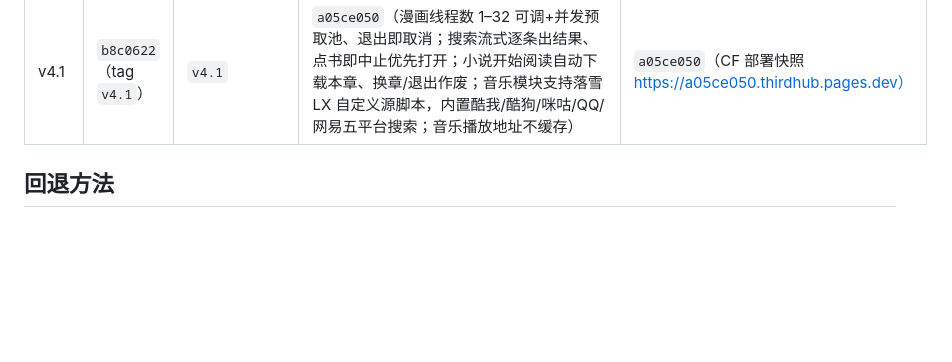
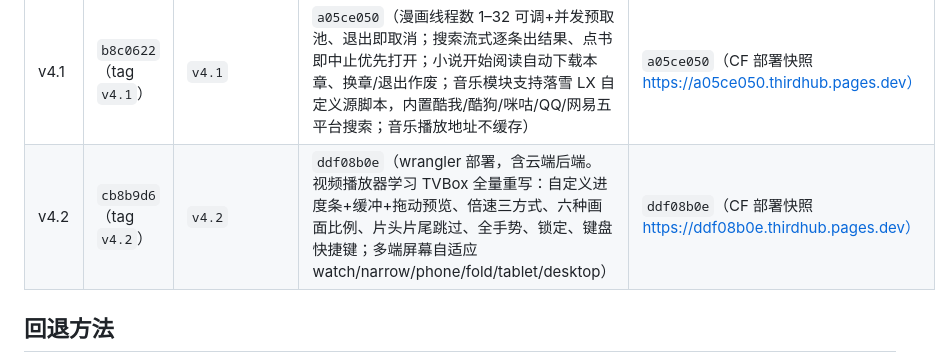
Before and after one commit to Smalluniverseheng/ThirdHub, a Markdown page: docs/ROLLBACK.md, the part around the change. GitHub-like rendering; blank space fills up the shorter version.

Commit message:
docs: v4.2 备份记录（CF ddf08b0e）

```diff
--- a/docs/ROLLBACK.md
+++ b/docs/ROLLBACK.md
@@ -35,6 +35,7 @@ ThirdHub 网站版有三层备份，任何一层都可以把站点恢复到历
 | v3.9 | `af6178c`（tag `v3.9`，含 v2.7–v3.9 全量累积） | `v3.9` | `88a00a34`（Venera 引擎对齐官方：搜索选项默认值、loadNext、异步 init、IIFE 隔离、同步 AES/MD5/SHA/HMAC、APP 全局、JSON Content-Type） | `e22e130` |
 | v4.0 | `c3e96f5`（tag `v4.0`） | `v4.0` | `5d9ec420`（Venera 图源图片修复：封面/正文反混淆 modifyImage、onThumbnailLoad/onImageLoad 头注入、评论/标签/推荐、源驱动发现页+查看更多、详情页安全富文本；部署修正 _worker.js 挂载） | `9181e53` |
 | v4.1 | `b8c0622`（tag `v4.1`） | `v4.1` | `a05ce050`（漫画线程数 1–32 可调+并发预取池、退出即取消；搜索流式逐条出结果、点书即中止优先打开；小说开始阅读自动下载本章、换章/退出作废；音乐模块支持落雪 LX 自定义源脚本，内置酷我/酷狗/咪咕/QQ/网易五平台搜索；音乐播放地址不缓存） | `a05ce050`（CF 部署快照 https://a05ce050.thirdhub.pages.dev） |
+| v4.2 | `cb8b9d6`（tag `v4.2`） | `v4.2` | `ddf08b0e`（wrangler 部署，含云端后端。视频播放器学习 TVBox 全量重写：自定义进度条+缓冲+拖动预览、倍速三方式、六种画面比例、片头片尾跳过、全手势、锁定、键盘快捷键；多端屏幕自适应 watch/narrow/phone/fold/tablet/desktop） | `ddf08b0e`（CF 部署快照 https://ddf08b0e.thirdhub.pages.dev） |
 
 ## 回退方法
 
```
